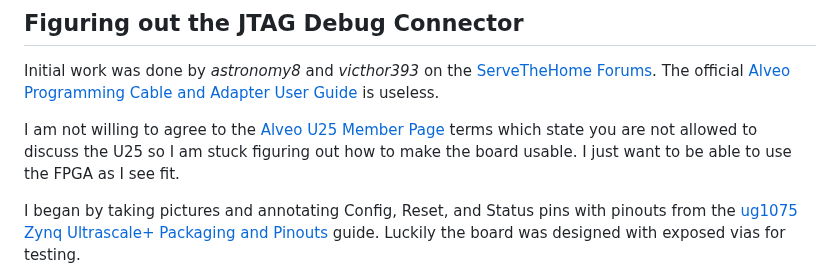
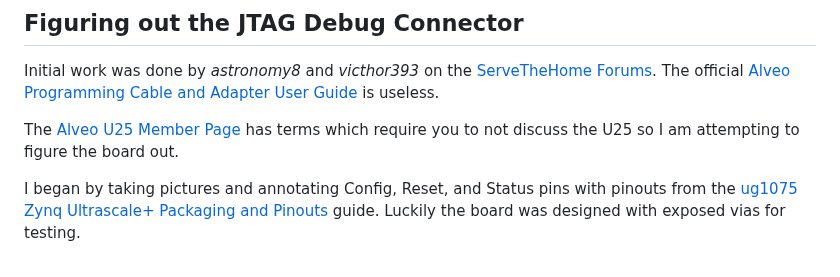
Before and after one commit to mwrnd/alveo_u25_notes, a Markdown page: debug_log.md, the part around the change. Drawn GitHub-style.

```diff
--- a/debug_log.md
+++ b/debug_log.md
@@ -15,7 +15,7 @@ For testing, I have the U25 in a [PCIe x16 to x1 Riser Extender](https://www.goo
 
 Initial work was done by *astronomy8* and *victhor393* on the [ServeTheHome Forums](https://forums.servethehome.com/index.php?threads/identifying-some-curious-xilinx-solarflare-cards.35111/). The official [Alveo Programming Cable and Adapter User Guide](https://www.xilinx.com/content/dam/xilinx/support/documents/boards_and_kits/accelerator-cards/ug1377-alveo-programming-cable-user-guide.pdf) is useless.
 
-I am not willing to agree to the [Alveo U25 Member Page](https://www.xilinx.com/member/u25.html) terms which state you are not allowed to discuss the U25 so I am stuck figuring out how to make the board usable. I just want to be able to use the FPGA as I see fit.
+The [Alveo U25 Member Page](https://www.xilinx.com/member/u25.html) has terms which require you to not discuss the U25 so I am attempting to figure the board out.
 
 I began by taking pictures and annotating Config, Reset, and Status pins with pinouts from the [ug1075 Zynq Ultrascale+ Packaging and Pinouts](https://docs.xilinx.com/v/u/en-US/ug1075-zynq-ultrascale-pkg-pinout) guide. Luckily the board was designed with exposed vias for testing.
 
```
Also changed, not shown: README.md (+8 -4 lines), img/Alveo_U25_JTAG_Adapter_In_Use.jpg (added), img/Alveo_U25_System.jpg (added).
